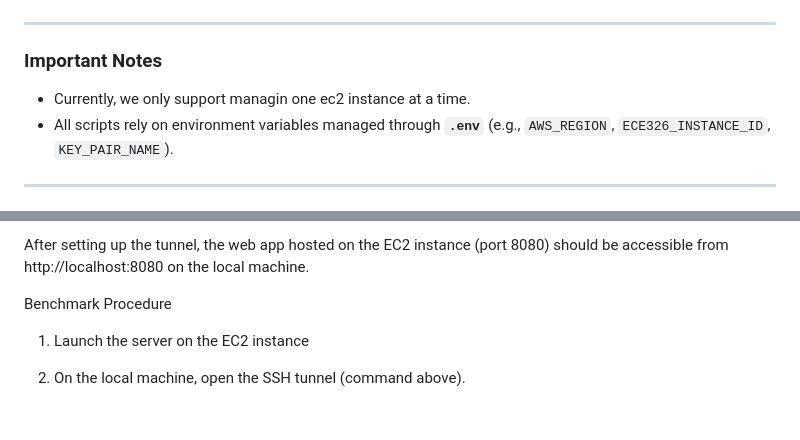
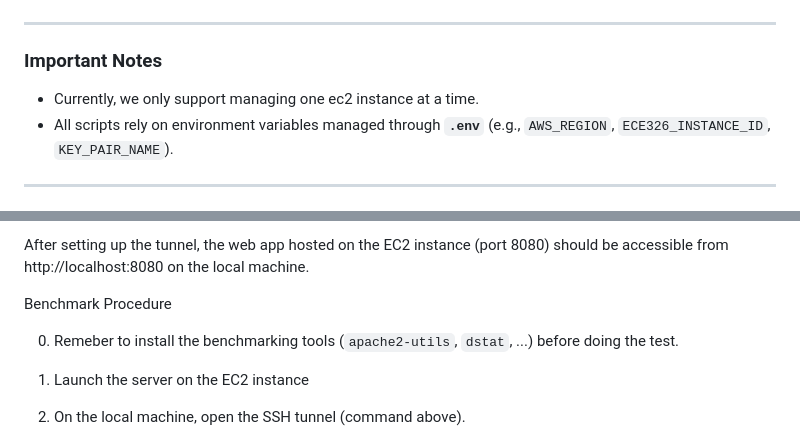
Before and after one commit to TszTungChau-Jo/ECE326-Web-Search-Engine, a Markdown page: README.md, 2 parts joined by grey strips. Rendered like a GitHub page; blank space fills up the shorter version.

```diff
--- a/README.md
+++ b/README.md
@@ -58,7 +58,7 @@ All scripts below are located in the `root/aws_acripts/` and were developed for
 ---
 
 ### Important Notes
-- Currently, we only support managin one ec2 instance at a time.
+- Currently, we only support managing one ec2 instance at a time.
 - All scripts rely on environment variables managed through **`.env`** (e.g., `AWS_REGION`, `ECE326_INSTANCE_ID`, `KEY_PAIR_NAME`).
 
 ---
@@ -123,6 +123,9 @@ Explanation:
 After setting up the tunnel, the web app hosted on the EC2 instance (port 8080) should be accessible from http://localhost:8080 on the local machine.
 
 Benchmark Procedure
+
+0. Remeber to install the benchmarking tools (`apache2-utils`, `dstat`, ...) before doing the test.
+
 1. Launch the server on the EC2 instance
 
 2. On the local machine, open the SSH tunnel (command above).
```
